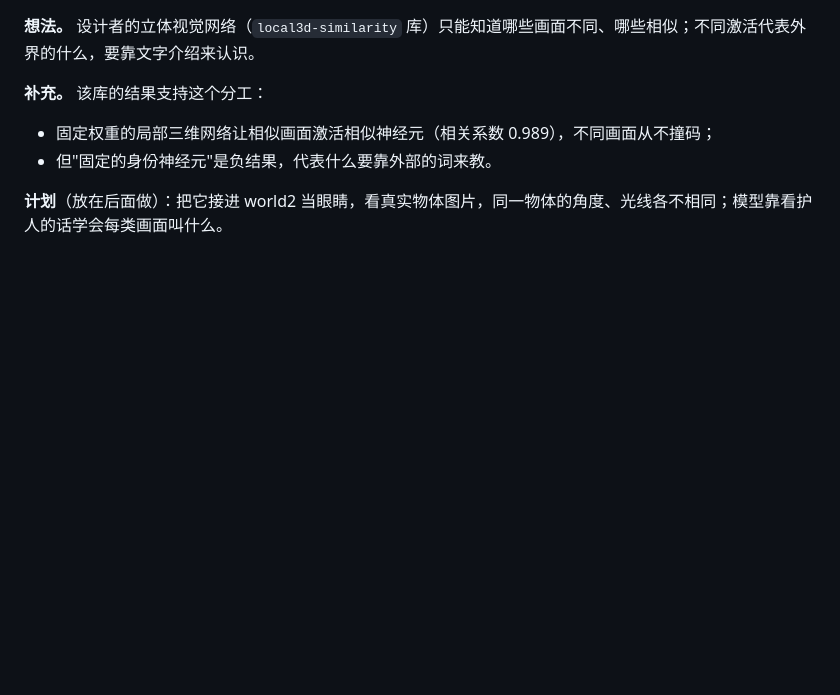
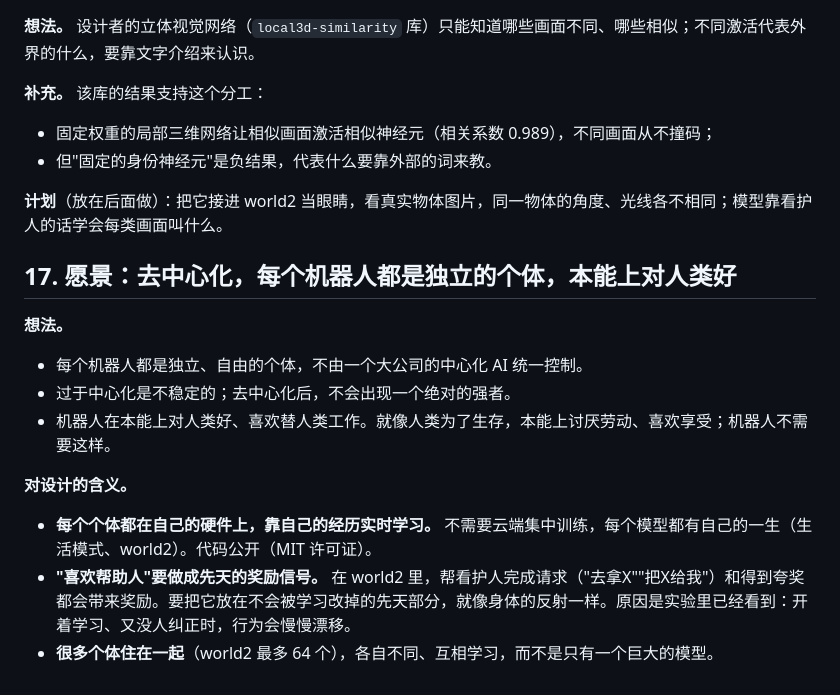
Before and after one commit to leeR1ven/concept-brain, a Markdown page: docs/IDEAS.md, the part around the change. Drawn GitHub-style; blank space fills up the shorter version.

```diff
--- a/docs/IDEAS.md
+++ b/docs/IDEAS.md
@@ -170,3 +170,15 @@
 - 但"固定的身份神经元"是负结果，代表什么要靠外部的词来教。
 
 **计划**（放在后面做）：把它接进 world2 当眼睛，看真实物体图片，同一物体的角度、光线各不相同；模型靠看护人的话学会每类画面叫什么。
+
+## 17. 愿景：去中心化，每个机器人都是独立的个体，本能上对人类好
+
+**想法。**
+- 每个机器人都是独立、自由的个体，不由一个大公司的中心化 AI 统一控制。
+- 过于中心化是不稳定的；去中心化后，不会出现一个绝对的强者。
+- 机器人在本能上对人类好、喜欢替人类工作。就像人类为了生存，本能上讨厌劳动、喜欢享受；机器人不需要这样。
+
+**对设计的含义。**
+- **每个个体都在自己的硬件上，靠自己的经历实时学习。** 不需要云端集中训练，每个模型都有自己的一生（生活模式、world2）。代码公开（MIT 许可证）。
+- **"喜欢帮助人"要做成先天的奖励信号。** 在 world2 里，帮看护人完成请求（"去拿X""把X给我"）和得到夸奖都会带来奖励。要把它放在不会被学习改掉的先天部分，就像身体的反射一样。原因是实验里已经看到：开着学习、又没人纠正时，行为会慢慢漂移。
+- **很多个体住在一起**（world2 最多 64 个），各自不同、互相学习，而不是只有一个巨大的模型。
```
Also changed, not shown: docs/IDEAS.en.md (+17 -0 lines).
